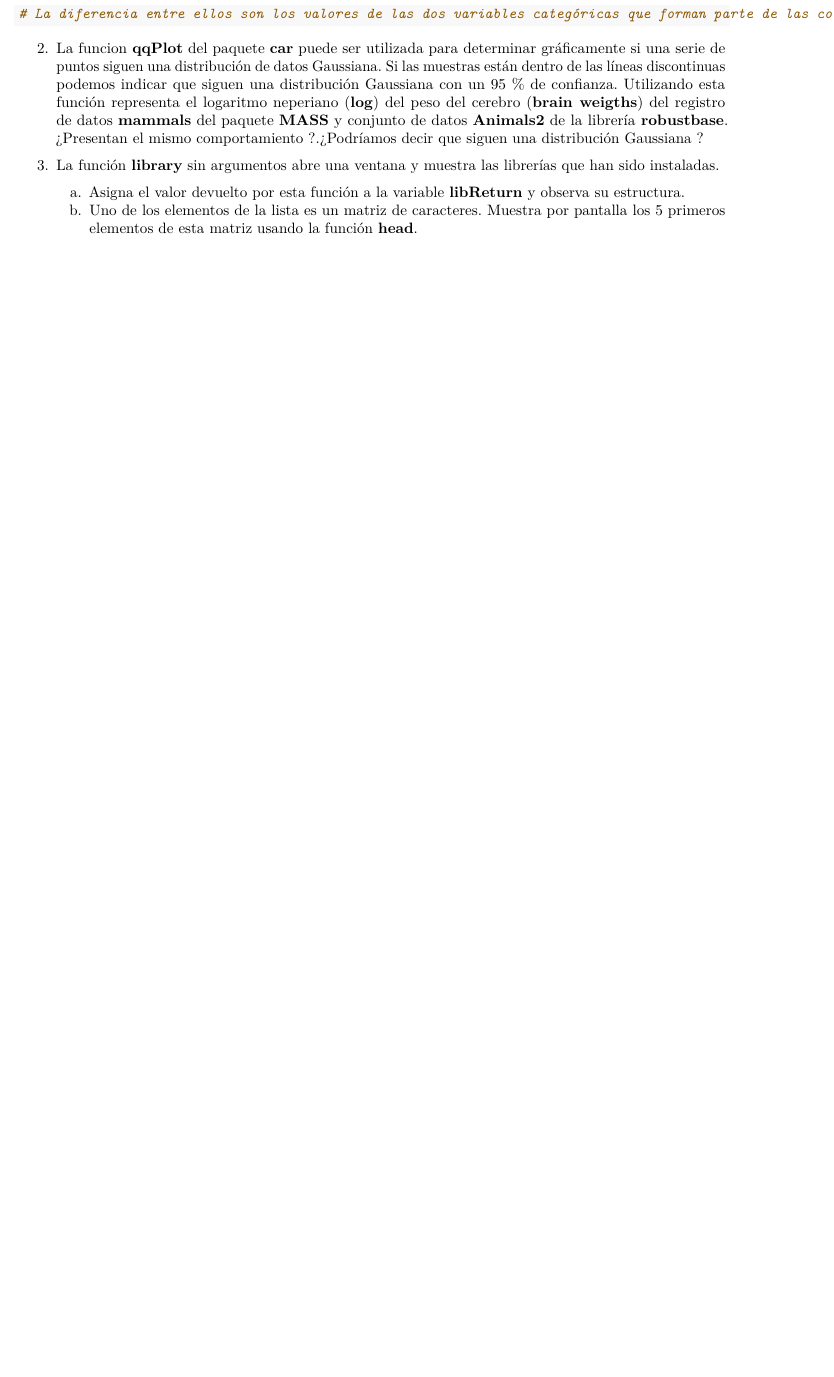
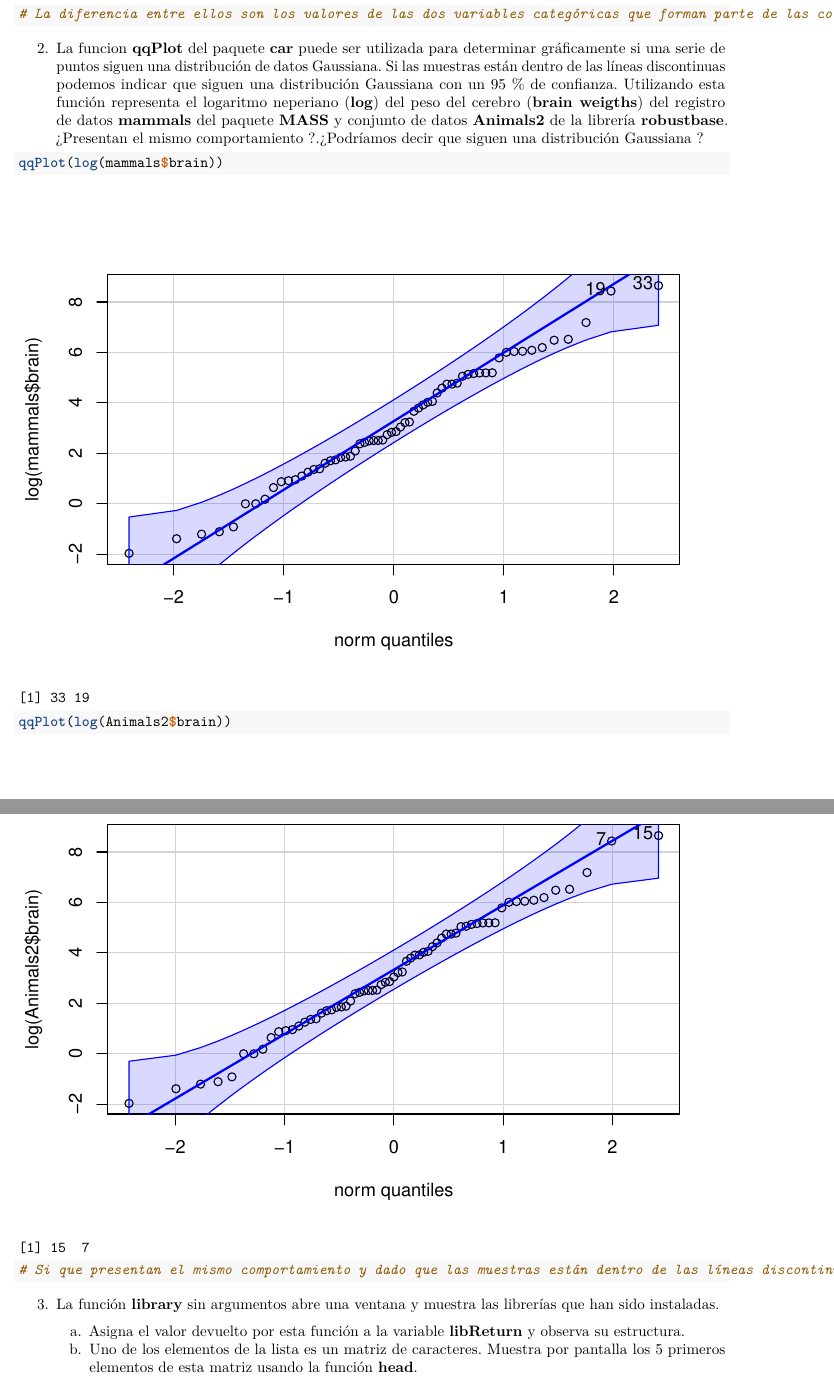
Before and after one commit to mermamarin/Soluciones_Tema1, an R Markdown document (BoletinTema1ALUMNO (3).Rmd): part of page 7 of 8 before the commit and two parts of pages 7 and 8 of 9 after it, the two joined at a grey line, cut so that both start at the same text, the shorter picture padded with empty space. Rendered offline with R 4.5, knitr and Pandoc, then LaTeX, with nearby package versions.

Commit message:
Ejercicio 2

````diff
--- a/BoletinTema1ALUMNO (3).Rmd
+++ b/BoletinTema1ALUMNO (3).Rmd
@@ -150,7 +150,10 @@ f.  Determina las diferencias entre los animales que no aparecen en ambos conjun
 2.  La funcion **qqPlot** del paquete **car** puede ser utilizada para determinar gráficamente si una serie de puntos siguen una distribución de datos Gaussiana. Si las muestras están dentro de las líneas discontinuas podemos indicar que siguen una distribución Gaussiana con un 95 % de confianza. Utilizando esta función representa el logaritmo neperiano (**log**) del peso del cerebro (**brain weigths**) del registro de datos **mammals** del paquete **MASS** y conjunto de datos **Animals2** de la librería **robustbase**. ¿Presentan el mismo comportamiento ?.¿Podríamos decir que siguen una distribución Gaussiana ?
 
 ```{r}
+qqPlot(log(mammals$brain))
+qqPlot(log(Animals2$brain))
 
+# Si que presentan el mismo comportamiento y dado que las muestras están dentro de las líneas discontinuas, podemos indicar que siguen una distribución Gaussiana en ambos casos.
 
 ```
 
````
